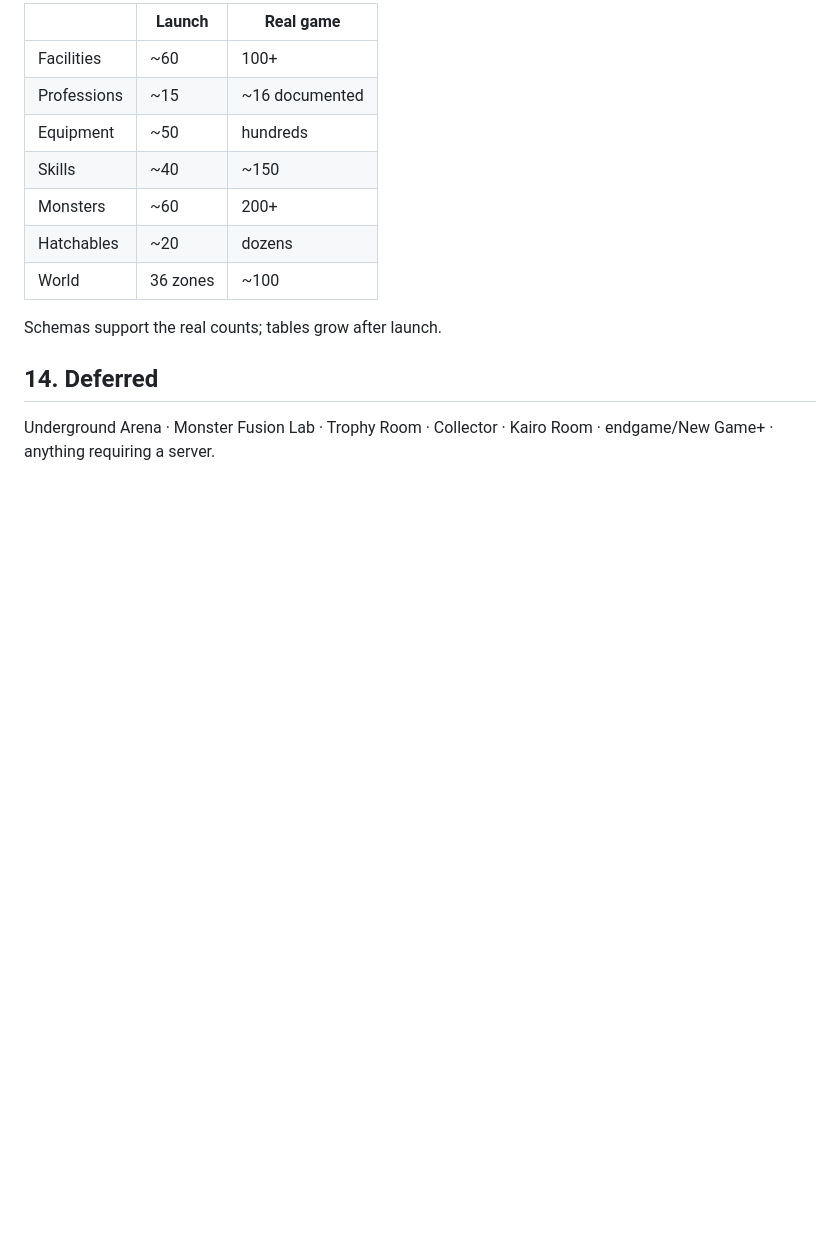
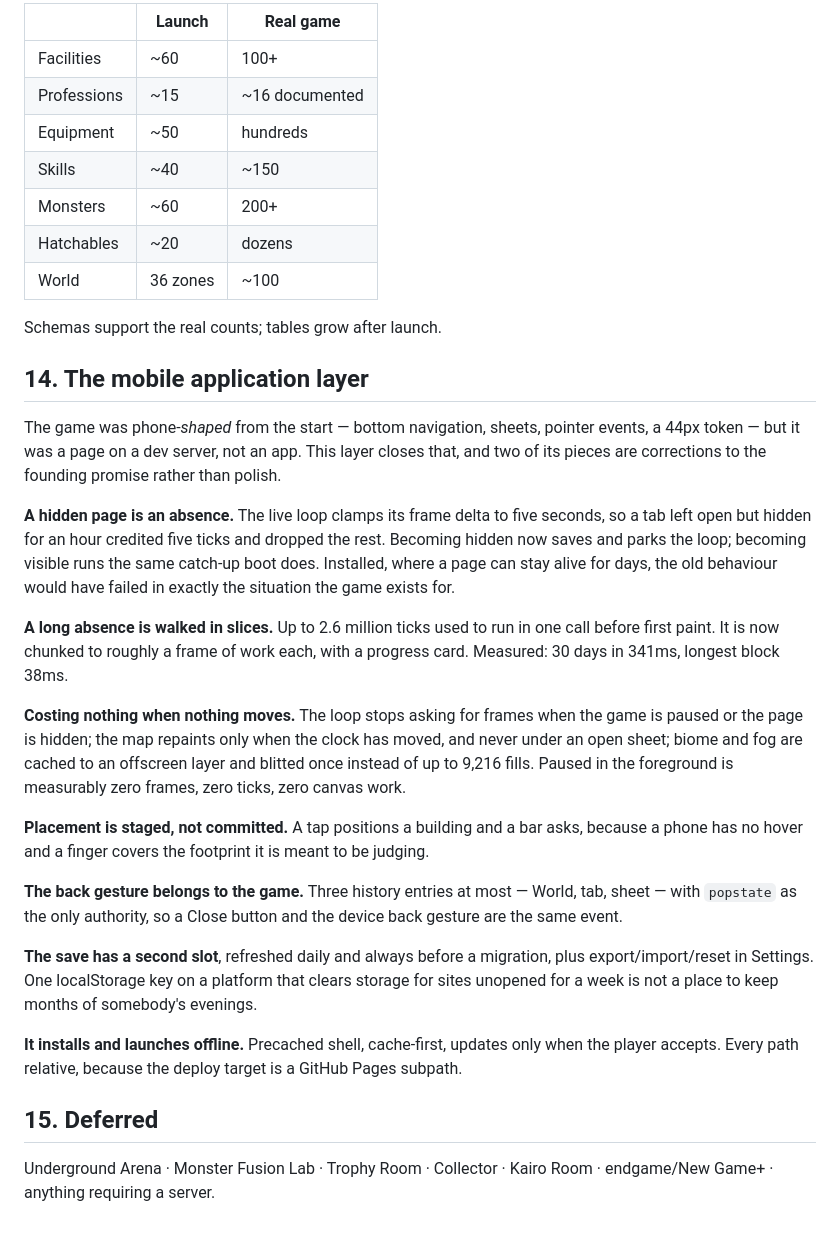
Before and after one commit to Kanoonzaza/Kanoondom, a Markdown page: docs/specs/v2-design.md, the part around the change. Drawn GitHub-style; blank space fills up the shorter version.

```diff
--- a/docs/specs/v2-design.md
+++ b/docs/specs/v2-design.md
@@ -410,7 +410,48 @@ there is no separate offline code path to drift out of sync.
 
 Schemas support the real counts; tables grow after launch.
 
-## 14. Deferred
+## 14. The mobile application layer
+
+The game was phone-*shaped* from the start — bottom navigation, sheets, pointer
+events, a 44px token — but it was a page on a dev server, not an app. This layer
+closes that, and two of its pieces are corrections to the founding promise
+rather than polish.
+
+**A hidden page is an absence.** The live loop clamps its frame delta to five
+seconds, so a tab left open but hidden for an hour credited five ticks and
+dropped the rest. Becoming hidden now saves and parks the loop; becoming visible
+runs the same catch-up boot does. Installed, where a page can stay alive for
+days, the old behaviour would have failed in exactly the situation the game
+exists for.
+
+**A long absence is walked in slices.** Up to 2.6 million ticks used to run in
+one call before first paint. It is now chunked to roughly a frame of work each,
+with a progress card. Measured: 30 days in 341ms, longest block 38ms.
+
+**Costing nothing when nothing moves.** The loop stops asking for frames when
+the game is paused or the page is hidden; the map repaints only when the clock
+has moved, and never under an open sheet; biome and fog are cached to an
+offscreen layer and blitted once instead of up to 9,216 fills. Paused in the
+foreground is measurably zero frames, zero ticks, zero canvas work.
+
+**Placement is staged, not committed.** A tap positions a building and a bar
+asks, because a phone has no hover and a finger covers the footprint it is
+meant to be judging.
+
+**The back gesture belongs to the game.** Three history entries at most — World,
+tab, sheet — with `popstate` as the only authority, so a Close button and the
+device back gesture are the same event.
+
+**The save has a second slot**, refreshed daily and always before a migration,
+plus export/import/reset in Settings. One localStorage key on a platform that
+clears storage for sites unopened for a week is not a place to keep months of
+somebody's evenings.
+
+**It installs and launches offline.** Precached shell, cache-first, updates only
+when the player accepts. Every path relative, because the deploy target is a
+GitHub Pages subpath.
+
+## 15. Deferred
 
 Underground Arena · Monster Fusion Lab · Trophy Room · Collector · Kairo Room ·
 endgame/New Game+ · anything requiring a server.
```
Also changed, not shown: docs/lessons.md (+43 -0 lines).
